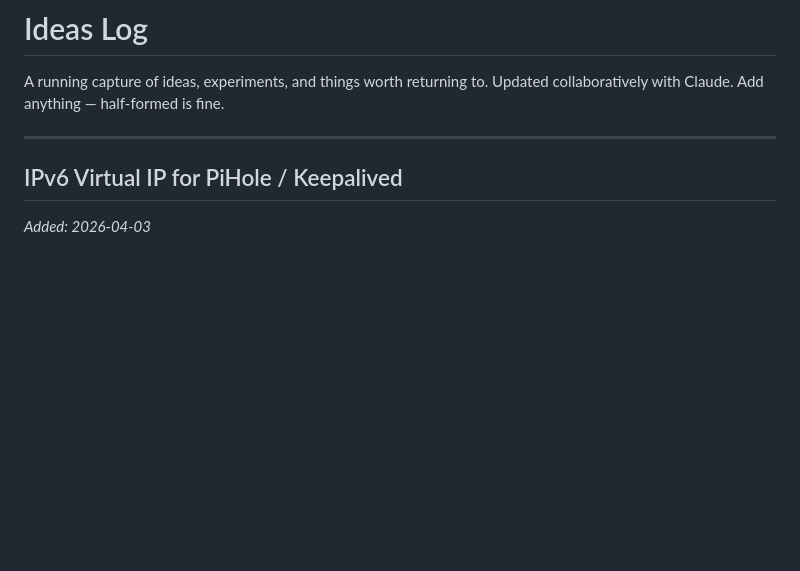
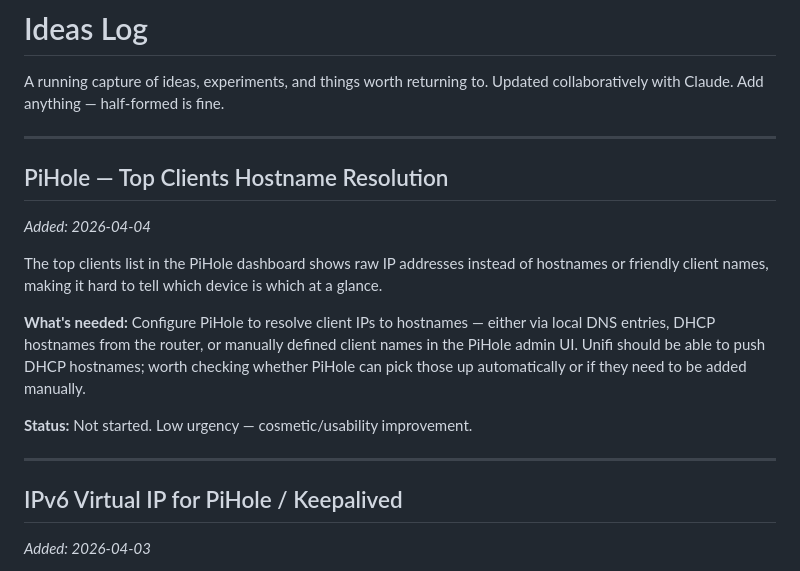
Before and after one commit to mjrouser/homelab-status, a Markdown page: ideas.md, the part around the change. Drawn GitHub-style; blank space fills up the shorter version.

Commit message:
PiHole — add top clients hostname resolution to ideas
Co-Authored-By: Claude Sonnet 4.6 <noreply@anthropic.com>

```diff
--- a/ideas.md
+++ b/ideas.md
@@ -6,6 +6,17 @@ Updated collaboratively with Claude. Add anything — half-formed is fine.
 ---
 
 <!-- IDEAS GO HERE -->
+
+## PiHole — Top Clients Hostname Resolution
+*Added: 2026-04-04*
+
+The top clients list in the PiHole dashboard shows raw IP addresses instead of hostnames or friendly client names, making it hard to tell which device is which at a glance.
+
+**What's needed:** Configure PiHole to resolve client IPs to hostnames — either via local DNS entries, DHCP hostnames from the router, or manually defined client names in the PiHole admin UI. Unifi should be able to push DHCP hostnames; worth checking whether PiHole can pick those up automatically or if they need to be added manually.
+
+**Status:** Not started. Low urgency — cosmetic/usability improvement.
+
+---
 
 ## IPv6 Virtual IP for PiHole / Keepalived
 *Added: 2026-04-03*
```
